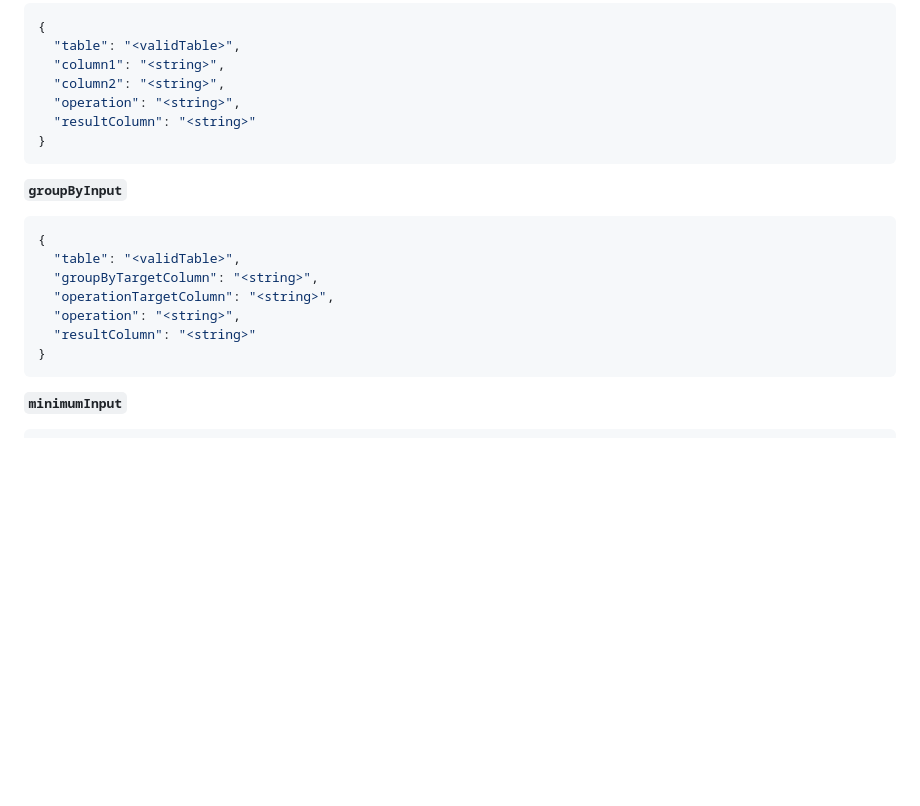
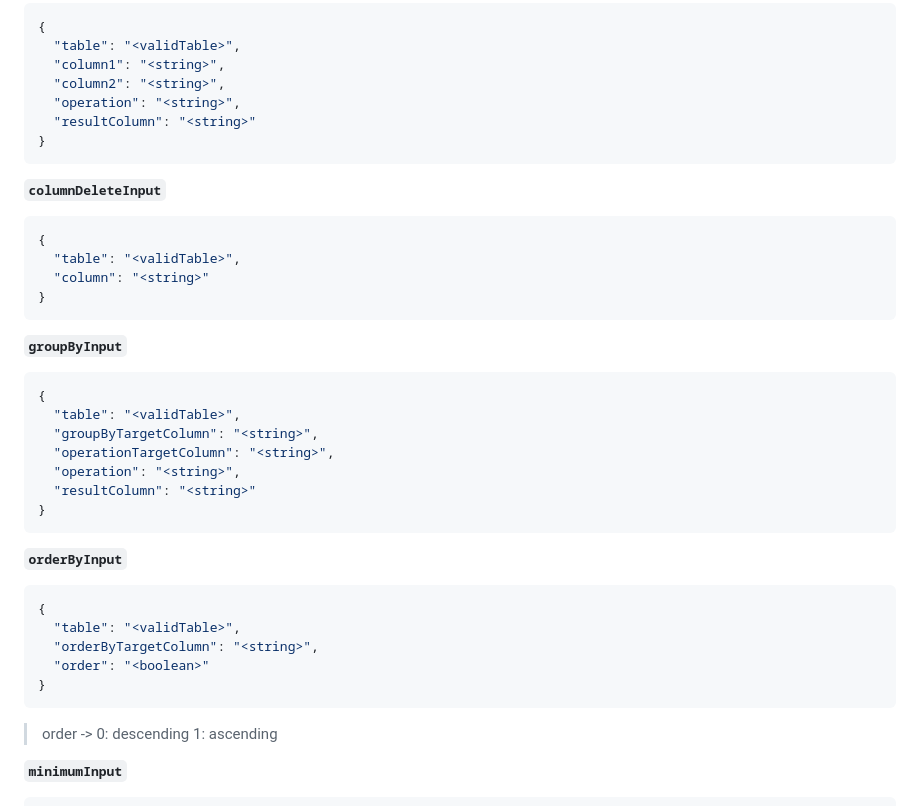
Before and after one commit to mundorum-lab/datasci, a Markdown page: modules/transform/README.md, the part around the change. GitHub-like rendering; blank space fills up the shorter version.

Commit message:
add mensagem de input de excluir colunas e orderby

```diff
--- a/modules/transform/README.md
+++ b/modules/transform/README.md
@@ -63,6 +63,14 @@ Fábio de Andrade Barboza - RA:168817 <br>
 }
 ~~~
 
+**`columnDeleteInput`**
+~~~json
+{
+  "table": "<validTable>",
+  "column": "<string>"
+}
+~~~
+
 **`groupByInput`**
 ~~~json
 {
@@ -73,6 +81,16 @@ Fábio de Andrade Barboza - RA:168817 <br>
   "resultColumn": "<string>"
 }
 ~~~
+
+**`orderByInput`**
+~~~json
+{
+  "table": "<validTable>",
+  "orderByTargetColumn": "<string>",
+  "order": "<boolean>"
+}
+~~~
+> order -> 0: descending 1: ascending
 
 **`minimumInput`**
 ~~~json
```
